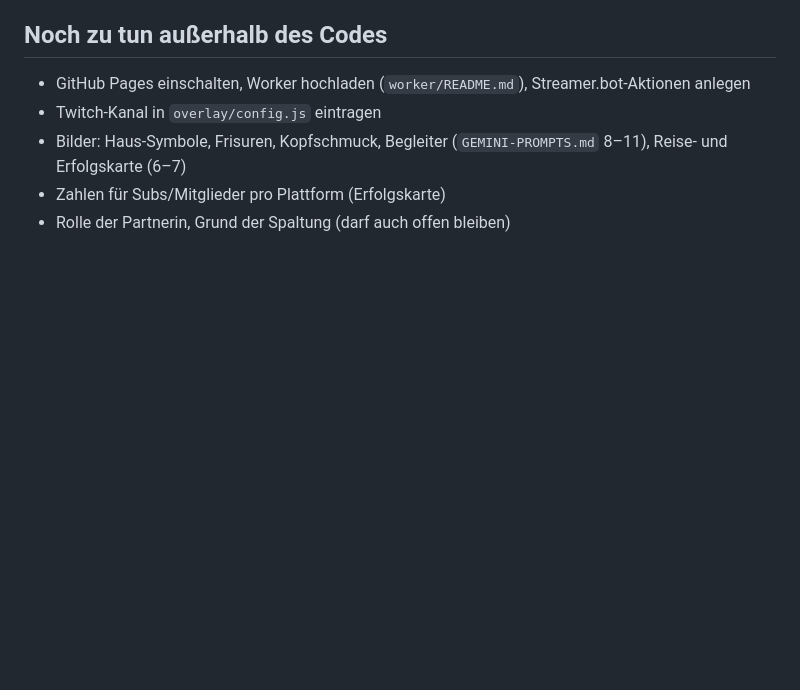
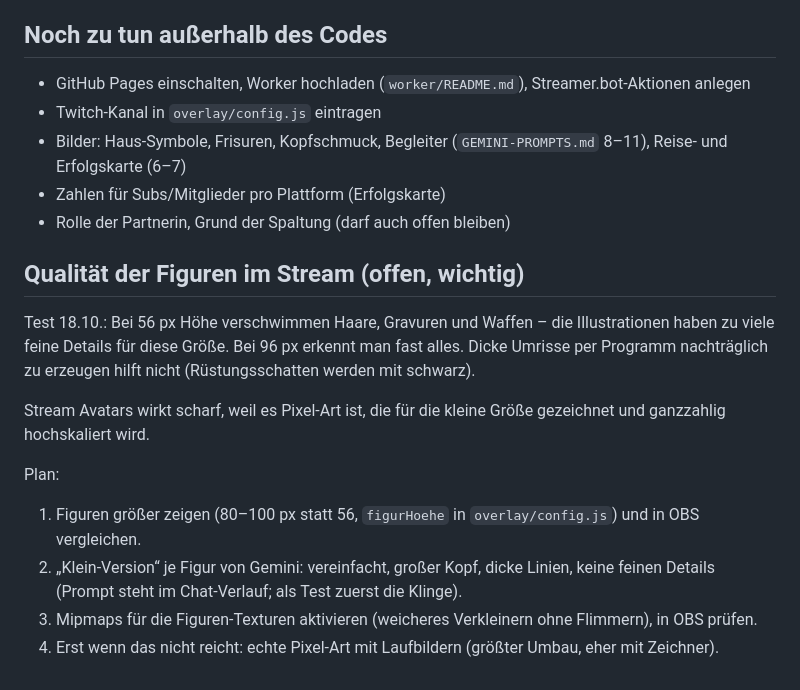
Before and after one commit to MrNightWither/NWU-Avatars, a Markdown page: docs/UEBERGABE.md, the part around the change. Rendered like a GitHub page; blank space fills up the shorter version.

Commit message:
Übergabe: Qualität der Figuren in Stream-Größe, Testergebnis und Plan
Co-Authored-By: Claude Opus 5.5 <noreply@anthropic.com>
Claude-Session: https://claude.ai/code/session_01RzZcqm1xubsUvXCx1dwLtS

```diff
--- a/docs/UEBERGABE.md
+++ b/docs/UEBERGABE.md
@@ -57,3 +57,19 @@ Erst `README.md`, `docs/GESCHICHTE.md`, `docs/FORTSCHRITT.md` lesen.
 - Bilder: Haus-Symbole, Frisuren, Kopfschmuck, Begleiter (`GEMINI-PROMPTS.md` 8–11), Reise- und Erfolgskarte (6–7)
 - Zahlen für Subs/Mitglieder pro Plattform (Erfolgskarte)
 - Rolle der Partnerin, Grund der Spaltung (darf auch offen bleiben)
+
+## Qualität der Figuren im Stream (offen, wichtig)
+
+Test 18.10.: Bei 56 px Höhe verschwimmen Haare, Gravuren und Waffen – die Illustrationen haben zu viele feine
+Details für diese Größe. Bei 96 px erkennt man fast alles. Dicke Umrisse per Programm nachträglich zu
+erzeugen hilft nicht (Rüstungsschatten werden mit schwarz).
+
+Stream Avatars wirkt scharf, weil es Pixel-Art ist, die für die kleine Größe gezeichnet und ganzzahlig
+hochskaliert wird.
+
+Plan:
+1. Figuren größer zeigen (80–100 px statt 56, `figurHoehe` in `overlay/config.js`) und in OBS vergleichen.
+2. „Klein-Version“ je Figur von Gemini: vereinfacht, großer Kopf, dicke Linien, keine feinen Details
+   (Prompt steht im Chat-Verlauf; als Test zuerst die Klinge).
+3. Mipmaps für die Figuren-Texturen aktivieren (weicheres Verkleinern ohne Flimmern), in OBS prüfen.
+4. Erst wenn das nicht reicht: echte Pixel-Art mit Laufbildern (größter Umbau, eher mit Zeichner).
```
